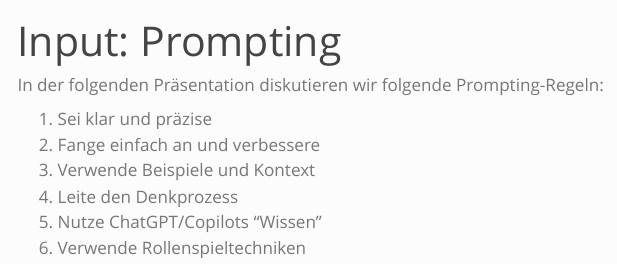
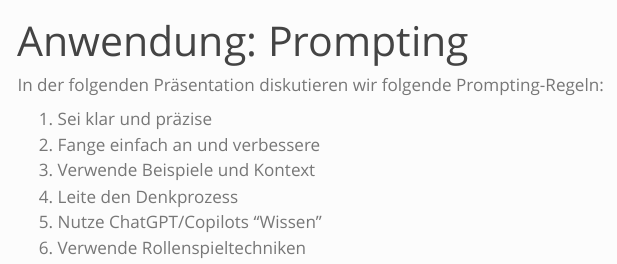
Before and after one commit to virtuelleakademie/hkb-horntage-2025, a Quarto document (workshop/prompting/index.qmd): the page in a window 1100 px wide, from its top. Rendered offline with R 4.5, knitr and Pandoc in place of Quarto, with nearby package versions; menus at the side of the page are left out.

Commit message:
Update index.qmd

```diff
--- a/workshop/prompting/index.qmd
+++ b/workshop/prompting/index.qmd
@@ -1,5 +1,5 @@
 ---
-title: "Input: Prompting"
+title: "Anwendung: Prompting"
 ---
 
 In der folgenden Präsentation diskutieren wir folgende Prompting-Regeln:
```
